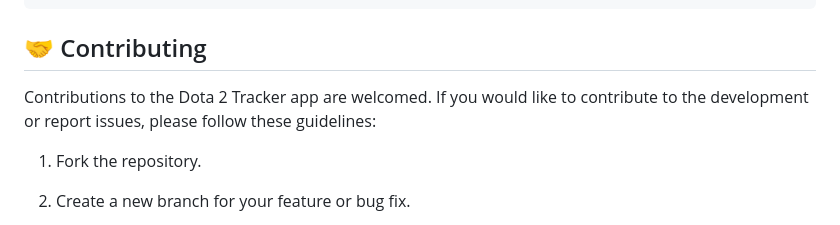
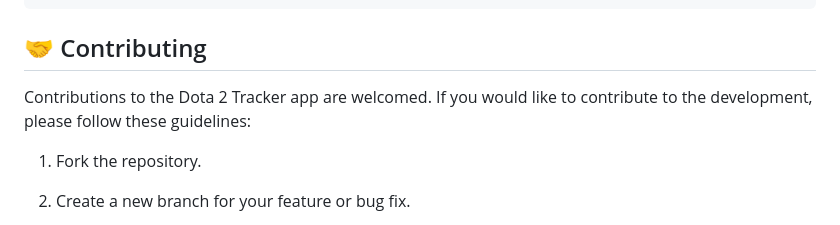
Before and after one commit to Developed-by-Mo/Compass, a Markdown page: README.md, the part around the change. Rendered like a GitHub page.

````diff
--- a/README.md
+++ b/README.md
@@ -40,7 +40,7 @@ To build the app, follow these steps:
 ```
 
 ## 🤝 Contributing
-Contributions to the Dota 2 Tracker app are welcomed. If you would like to contribute to the development or report issues, please follow these guidelines:
+Contributions to the Dota 2 Tracker app are welcomed. If you would like to contribute to the development, please follow these guidelines:
 
 1. Fork the repository.
 
````
